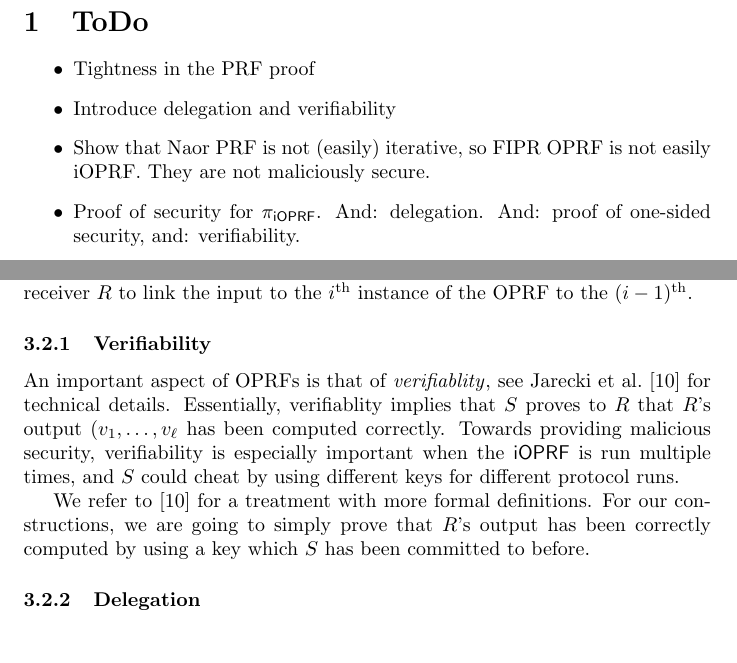
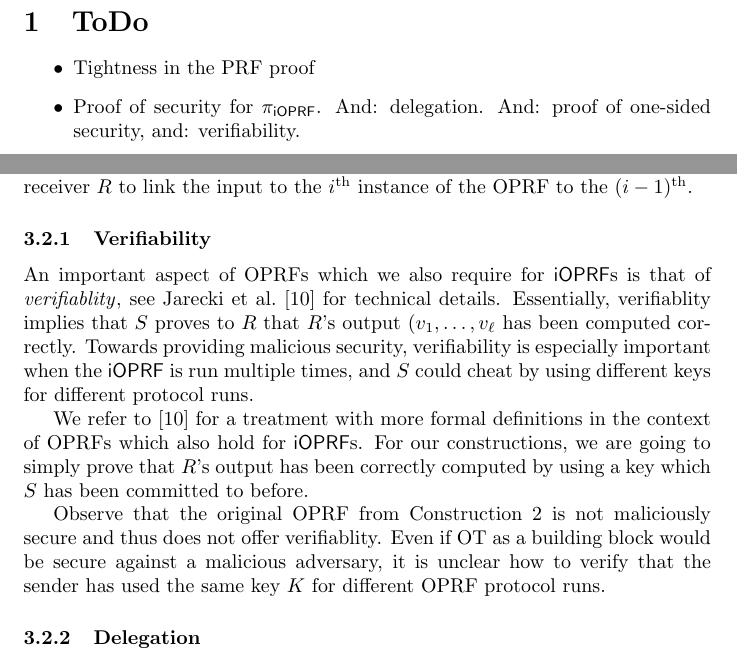
Before and after one commit to tmayberry/ioprf, a LaTeX paper (main.tex, which reads def.tex): two parts of pages 1 and 4 of 17, joined at a grey line, cut so that both start at the same text. Compiled offline with pdfLaTeX.

Commit message:
delegation + verifiablity

```diff
--- a/def.tex
+++ b/def.tex
@@ -177,19 +177,25 @@ input to the $i^\text{th}$ instance of the OPRF to the
 $(i-1)^\text{th}$.
 
 \subsubsection{Verifiability}
-An important aspect of OPRFs is that of \emph{verifiablity}, see
-\citet{kia} for technical details. Essentially, verifiablity implies
-that $S$ proves to $R$ that $R$'s output $(v_1,\ldots,v_\ell$ has been
-computed correctly. Towards providing malicious security,
-verifiability is especially important when the $\ioprf$ is run
-multiple times, and $S$ could cheat by using different keys for
-different protocol runs.
+An important aspect of OPRFs which we also require for $\ioprf$s is
+that of \emph{verifiablity}, see \citet{kia} for technical
+details. Essentially, verifiablity implies that $S$ proves to $R$ that
+$R$'s output $(v_1,\ldots,v_\ell$ has been computed correctly. Towards
+providing malicious security, verifiability is especially important
+when the $\ioprf$ is run multiple times, and $S$ could cheat by using
+different keys for different protocol runs.
 
-We refer to \cite{kia} for a treatment with more formal definitions.
-For our constructions, we are going to simply prove that $R$'s output
-has been correctly computed by using a key which $S$ has been
-committed to before.
+We refer to \cite{kia} for a treatment with more formal definitions in
+the context of OPRFs which also hold for $\ioprf$s.  For our
+constructions, we are going to simply prove that $R$'s output has been
+correctly computed by using a key which $S$ has been committed to
+before.
 
+Observe that the original OPRF from Construction~\ref{ot-oprf} is not
+maliciously secure and thus does not offer verifiablity. Even if OT as
+a building block would be secure against a malicious adversary, it is
+unclear how to verify that the sender has used the same key $K$ for
+different OPRF protocol runs.
 
 \subsubsection{Delegation}
 Informally, a PRF $F$ with domain $\D$ is delegatable, if for some
--- a/main.tex
+++ b/main.tex
@@ -10,8 +10,6 @@
 \section{ToDo}
 \begin{itemize}
 \item Tightness in the PRF proof
-\item Introduce delegation and verifiability
-\item Show that Naor PRF is not (easily) iterative, so FIPR OPRF is not easily iOPRF. They are not maliciously secure.
 \item Proof of security for $\proto$. And: delegation. And: proof of one-sided security, and: verifiability.
 \item Implementation
 
```
Also changed, not shown: construction.tex (+1 -1 lines), def.tex (2 more changed lines).
